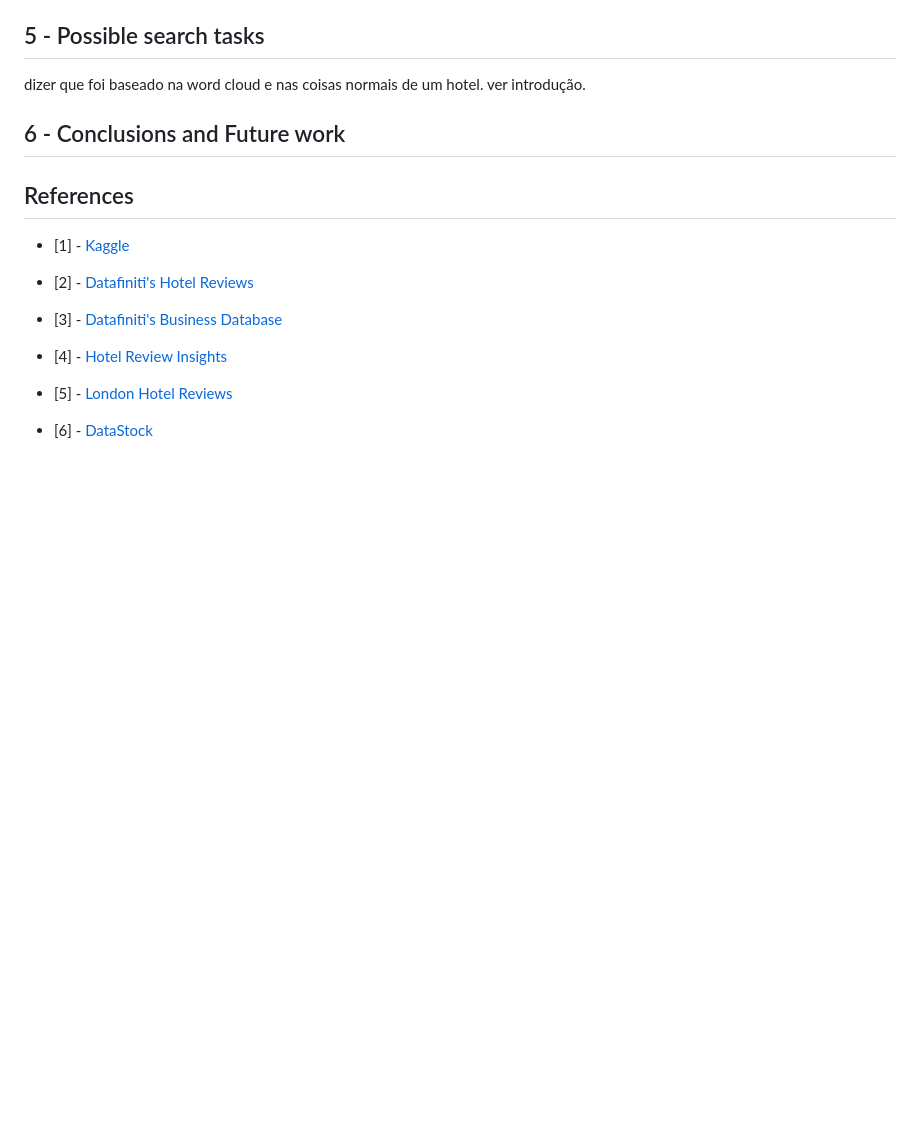
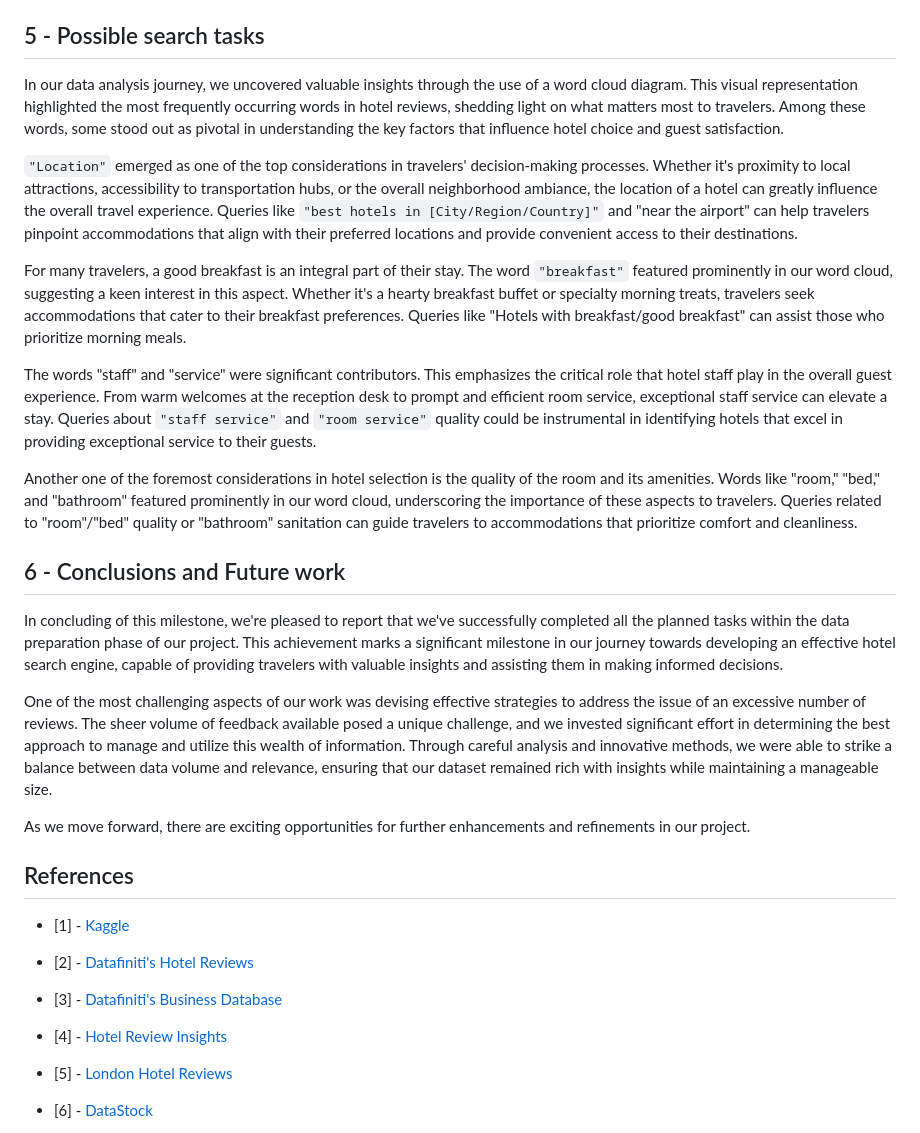
Before and after one commit to Fabio-A-Sa/Privago, a Markdown page: milestone_1_report.md, the part around the change. Drawn GitHub-style; blank space fills up the shorter version.

Commit message:
Possible search tasks and conclusion

```diff
--- a/milestone_1_report.md
+++ b/milestone_1_report.md
@@ -87,9 +87,23 @@ verificar que tendencialmente os hotéis tem boas reviews && verificar que o pes
 
 ## 5 - Possible search tasks
 
-dizer que foi baseado na word cloud e nas coisas normais de um hotel. ver introdução.
+In our data analysis journey, we uncovered valuable insights through the use of a word cloud diagram. This visual representation highlighted the most frequently occurring words in hotel reviews, shedding light on what matters most to travelers. Among these words, some stood out as pivotal in understanding the key factors that influence hotel choice and guest satisfaction.
+
+``"Location"`` emerged as one of the top considerations in travelers' decision-making processes. Whether it's proximity to local attractions, accessibility to transportation hubs, or the overall neighborhood ambiance, the location of a hotel can greatly influence the overall travel experience. Queries like ``"best hotels in [City/Region/Country]"`` and "near the airport" can help travelers pinpoint accommodations that align with their preferred locations and provide convenient access to their destinations.
+
+For many travelers, a good breakfast is an integral part of their stay. The word ``"breakfast"`` featured prominently in our word cloud, suggesting a keen interest in this aspect. Whether it's a hearty breakfast buffet or specialty morning treats, travelers seek accommodations that cater to their breakfast preferences. Queries like "Hotels with breakfast/good breakfast" can assist those who prioritize morning meals.
+
+The words "staff" and "service" were significant contributors. This emphasizes the critical role that hotel staff play in the overall guest experience. From warm welcomes at the reception desk to prompt and efficient room service, exceptional staff service can elevate a stay. Queries about ``"staff service"`` and ``"room service"`` quality could be instrumental in identifying hotels that excel in providing exceptional service to their guests.
+
+Another one of the foremost considerations in hotel selection is the quality of the room and its amenities. Words like "room," "bed," and "bathroom" featured prominently in our word cloud, underscoring the importance of these aspects to travelers. Queries related to "room"/"bed" quality or "bathroom" sanitation can guide travelers to accommodations that prioritize comfort and cleanliness.
 
 ## 6 - Conclusions and Future work
+
+In concluding of this milestone, we're pleased to report that we've successfully completed all the planned tasks within the data preparation phase of our project. This achievement marks a significant milestone in our journey towards developing an effective hotel search engine, capable of providing travelers with valuable insights and assisting them in making informed decisions.
+
+One of the most challenging aspects of our work was devising effective strategies to address the issue of an excessive number of reviews. The sheer volume of feedback available posed a unique challenge, and we invested significant effort in determining the best approach to manage and utilize this wealth of information. Through careful analysis and innovative methods, we were able to strike a balance between data volume and relevance, ensuring that our dataset remained rich with insights while maintaining a manageable size.
+
+As we move forward, there are exciting opportunities for further enhancements and refinements in our project.
 
 ## References
 
```
